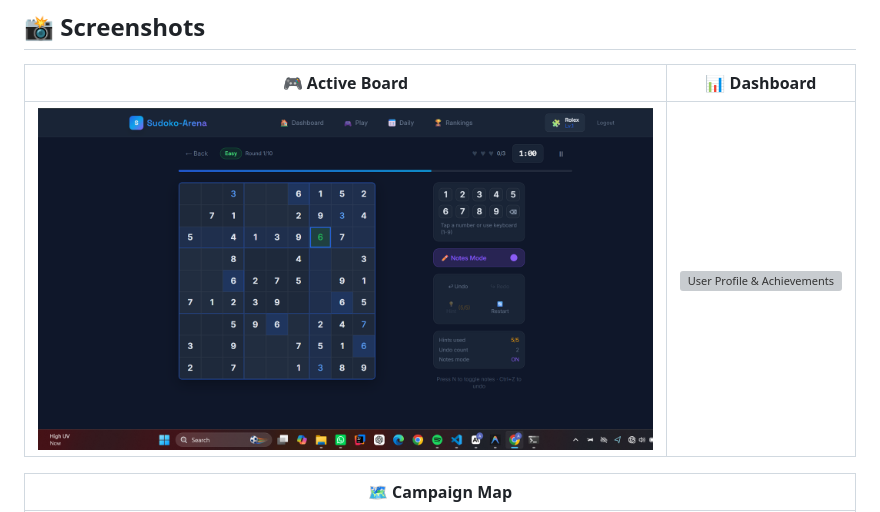
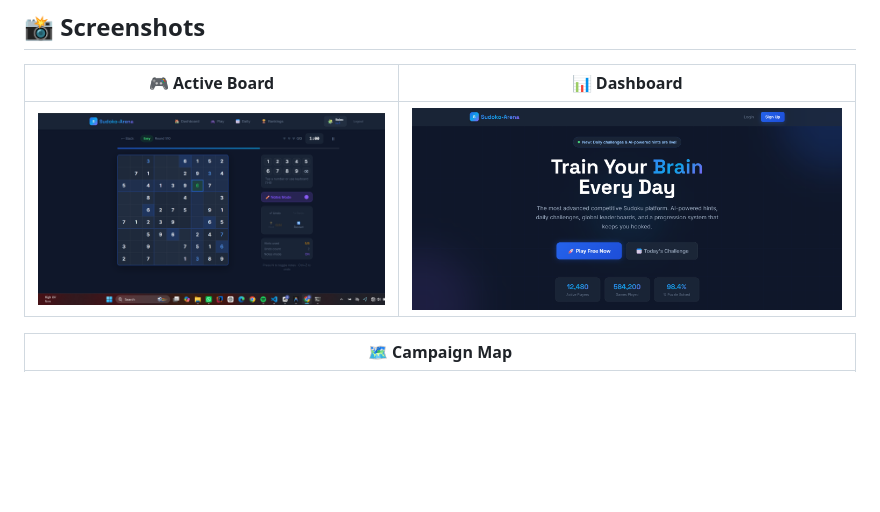
Before and after one commit to shakthicode/Sudoku-Arena, a Markdown page: README.md, the part around one of its changes. GitHub-like rendering; blank space fills up the shorter version; grey boxes are pictures that could not be loaded.

Commit message:
fix: correct case for screenshot image links in README.md

```diff
--- a/README.md
+++ b/README.md
@@ -65,7 +65,7 @@ The application can be compiled to static assets and deployed to hosting provide
 
 | 🎮 Active Board | 📊 Dashboard |
 |:---:|:---:|
-| ![Active Game Screen](screenshots/Game.png) | ![User Profile & Achievements](screenshots/Dashboard.png) |
+| ![Active Game Screen](screenshots/Game.png) | ![User Profile & Achievements](screenshots/dashboard.png) |
 
 | 🗺️ Campaign Map |
 |:---:|
```
Also changed, not shown: other parts of README.md (+1 -1 lines).
